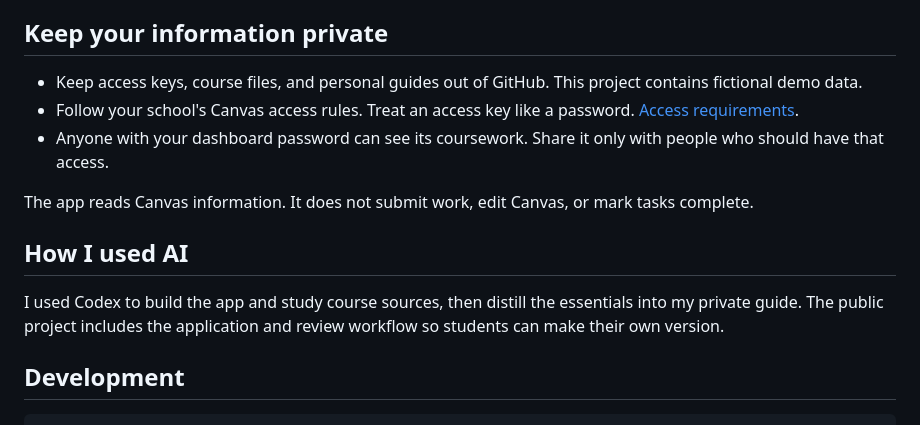
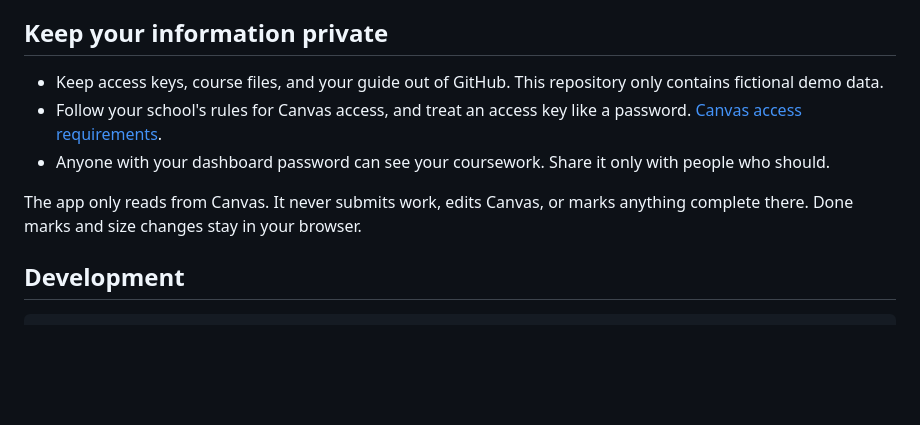
Before and after one commit to jianyangg/courseworks-secretary-public, a Markdown page: README.md, the part around one of its changes. GitHub-like rendering; blank space fills up the shorter version.

```diff
--- a/README.md
+++ b/README.md
@@ -29,15 +39,11 @@ For a course brief only, start with your materials in ChatGPT. For Sites, check
 
 ## Keep your information private
 
-- Keep access keys, course files, and personal guides out of GitHub. This project contains fictional demo data.
-- Follow your school's Canvas access rules. Treat an access key like a password. [Access requirements](https://developerdocs.instructure.com/services/canvas/oauth2/file.oauth).
-- Anyone with your dashboard password can see its coursework. Share it only with people who should have that access.
+- Keep access keys, course files, and your guide out of GitHub. This repository only contains fictional demo data.
+- Follow your school's rules for Canvas access, and treat an access key like a password. [Canvas access requirements](https://developerdocs.instructure.com/services/canvas/oauth2/file.oauth).
+- Anyone with your dashboard password can see your coursework. Share it only with people who should.
 
-The app reads Canvas information. It does not submit work, edit Canvas, or mark tasks complete.
-
-## How I used AI
-
-I used Codex to build the app and study course sources, then distill the essentials into my private guide. The public project includes the application and review workflow so students can make their own version.
+The app only reads from Canvas. It never submits work, edits Canvas, or marks anything complete there. Done marks and size changes stay in your browser.
 
 ## Development
 
```
Also changed, not shown: other parts of README.md (+24 -14 lines), GET_STARTED.md (+23 -16 lines), docs/demo.md (+24 -3 lines), docs/showcase/courseworks-secretary-preview.png.
